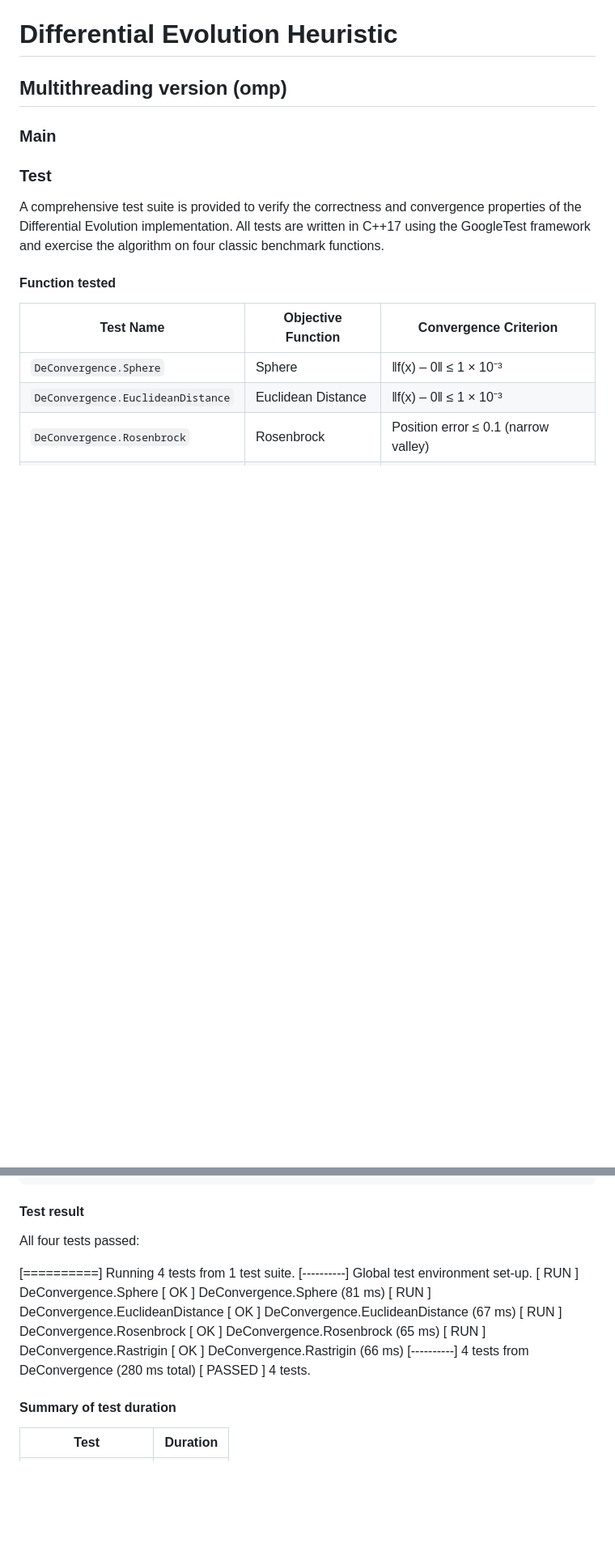
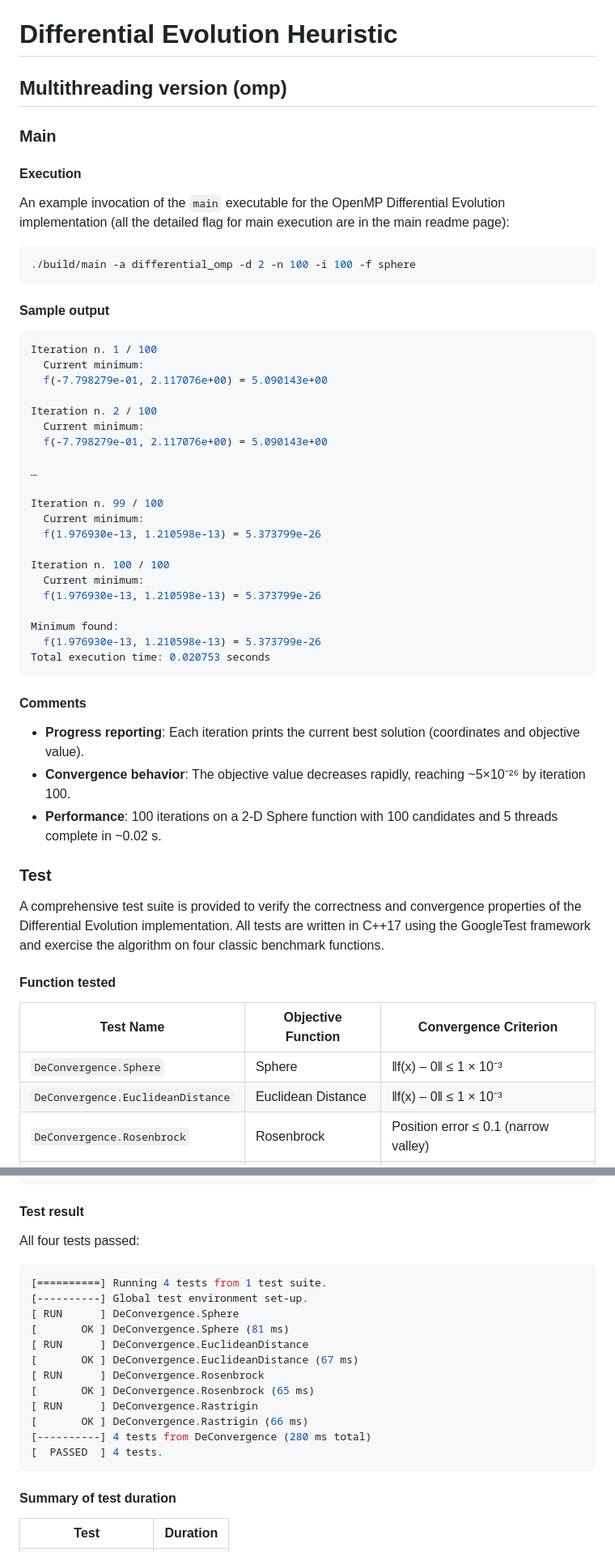
Before and after one commit to AMSC-24-25/02-swarm-02-swarm, a Markdown page: DifferentialEvolution.md, 2 parts joined by grey strips. Shown at 81% size. GitHub-like rendering; blank space fills up the shorter version.

````diff
--- a/DifferentialEvolution.md
+++ b/DifferentialEvolution.md
@@ -2,6 +2,43 @@
 
 ## Multithreading version (omp)
 ### Main
+
+#### Execution
+An example invocation of the `main` executable for the OpenMP Differential Evolution implementation (all the detailed flag for main execution are in the main readme page):
+
+```bash
+./build/main -a differential_omp -d 2 -n 100 -i 100 -f sphere
+```
+
+#### Sample output
+```console
+Iteration n. 1 / 100
+  Current minimum:
+  f(-7.798279e-01, 2.117076e+00) = 5.090143e+00
+
+Iteration n. 2 / 100
+  Current minimum:
+  f(-7.798279e-01, 2.117076e+00) = 5.090143e+00
+
+…
+
+Iteration n. 99 / 100
+  Current minimum:
+  f(1.976930e-13, 1.210598e-13) = 5.373799e-26
+
+Iteration n. 100 / 100
+  Current minimum:
+  f(1.976930e-13, 1.210598e-13) = 5.373799e-26
+
+Minimum found:
+  f(1.976930e-13, 1.210598e-13) = 5.373799e-26
+Total execution time: 0.020753 seconds
+```
+#### Comments
+
+- **Progress reporting**: Each iteration prints the current best solution (coordinates and objective value).
+- **Convergence behavior**: The objective value decreases rapidly, reaching ~5×10⁻²⁶ by iteration 100.
+- **Performance**: 100 iterations on a 2-D Sphere function with 100 candidates and 5 threads complete in ~0.02 s.
 
 ### Test
 
@@ -47,6 +84,7 @@ auto result = algorithm::run_differential_evolution(
 #### Test result
 All four tests passed:
 
+```console
 [==========] Running 4 tests from 1 test suite.
 [----------] Global test environment set-up.
 [ RUN      ] DeConvergence.Sphere
@@ -59,6 +97,7 @@ All four tests passed:
 [       OK ] DeConvergence.Rastrigin (66 ms)
 [----------] 4 tests from DeConvergence (280 ms total)
 [  PASSED  ] 4 tests.
+```
 
 
 #### Summary of test duration
````
